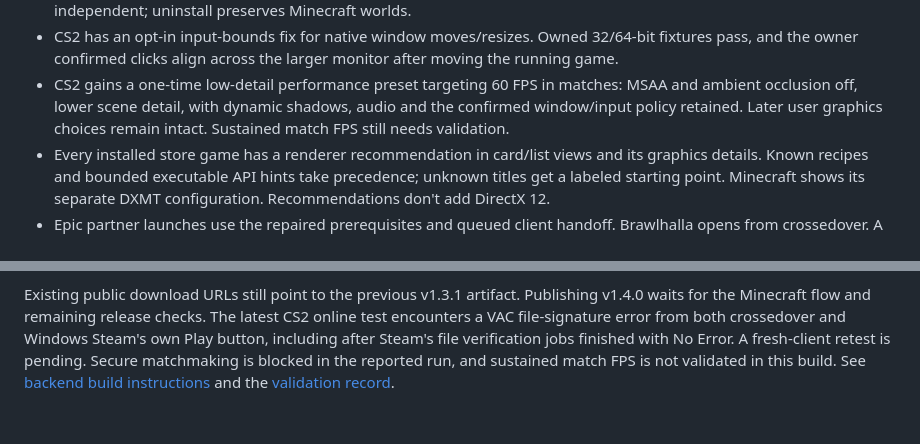
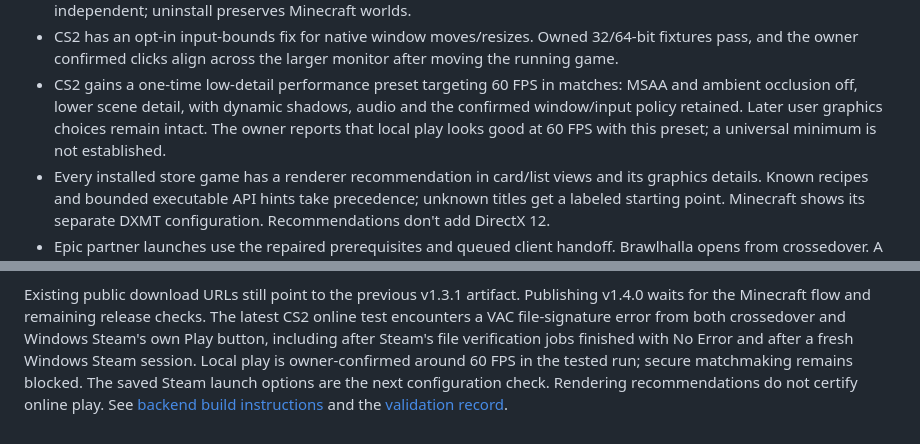
Before and after one commit to CoryPearl/crossedover, a Markdown page: docs/RELEASE_NOTES_1.4.0.md, 2 parts joined by grey strips. Drawn GitHub-style; blank space fills up the shorter version.

```diff
--- a/docs/RELEASE_NOTES_1.4.0.md
+++ b/docs/RELEASE_NOTES_1.4.0.md
@@ -15,7 +15,8 @@
 - CS2 gains a one-time low-detail performance preset targeting 60 FPS in
   matches: MSAA and ambient occlusion off, lower scene detail, with dynamic
   shadows, audio and the confirmed window/input policy retained. Later user
-  graphics choices remain intact. Sustained match FPS still needs validation.
+  graphics choices remain intact. The owner reports that local play looks
+  good at 60 FPS with this preset; a universal minimum is not established.
 - Every installed store game has a renderer recommendation in card/list views
   and its graphics details. Known recipes and bounded executable API hints
   take precedence; unknown titles get a labeled starting point. Minecraft
@@ -39,8 +40,9 @@ Existing public download URLs still point to the previous v1.3.1 artifact.
 Publishing v1.4.0 waits for the Minecraft flow and remaining release checks.
 The latest CS2 online test encounters a VAC file-signature error from both
 crossedover and Windows Steam's own Play button, including after Steam's file
-verification jobs finished with No Error. A fresh-client retest is pending.
-Secure matchmaking is blocked in the reported run, and sustained match FPS is
-not validated in this build.
+verification jobs finished with No Error and after a fresh Windows Steam
+session. Local play is owner-confirmed around 60 FPS in the tested run;
+secure matchmaking remains blocked. The saved Steam launch options are the
+next configuration check. Rendering recommendations do not certify online play.
 See [backend build instructions](../runtime/bedrock/README.md) and the
 [validation record](VALIDATION.md).
```
Also changed, not shown: docs/VALIDATION.md (+10 -4 lines).
